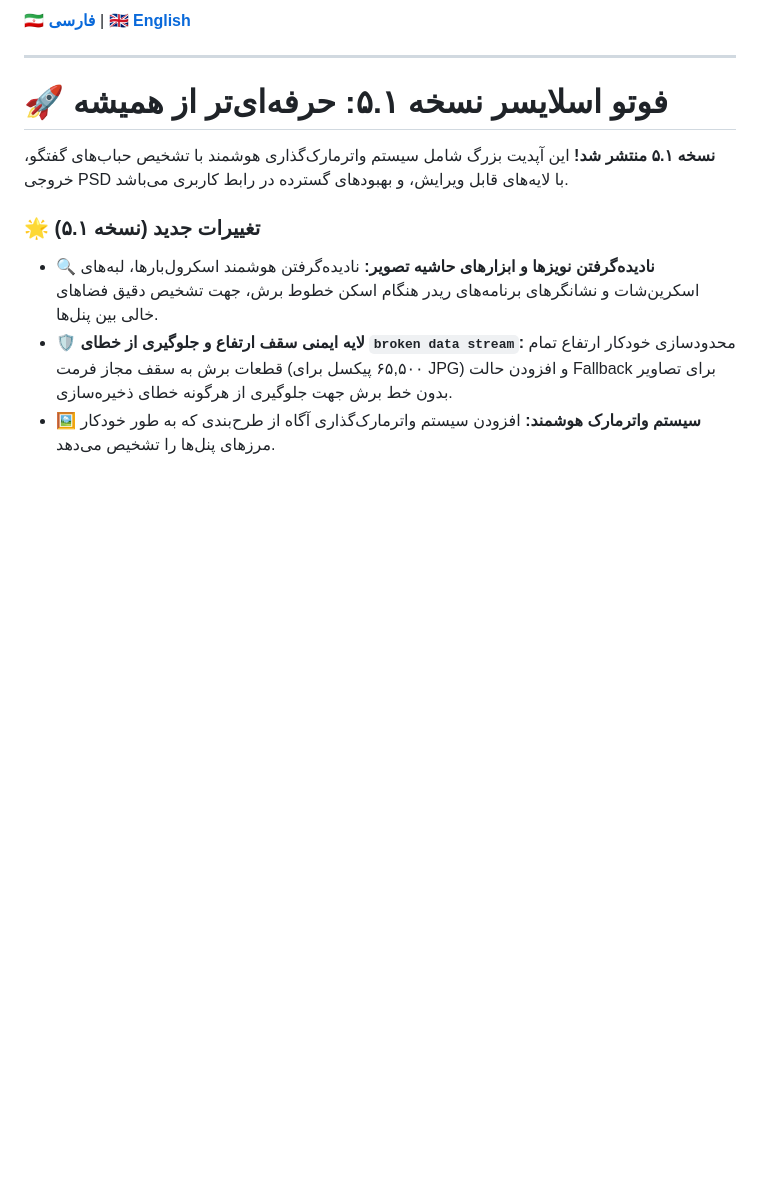
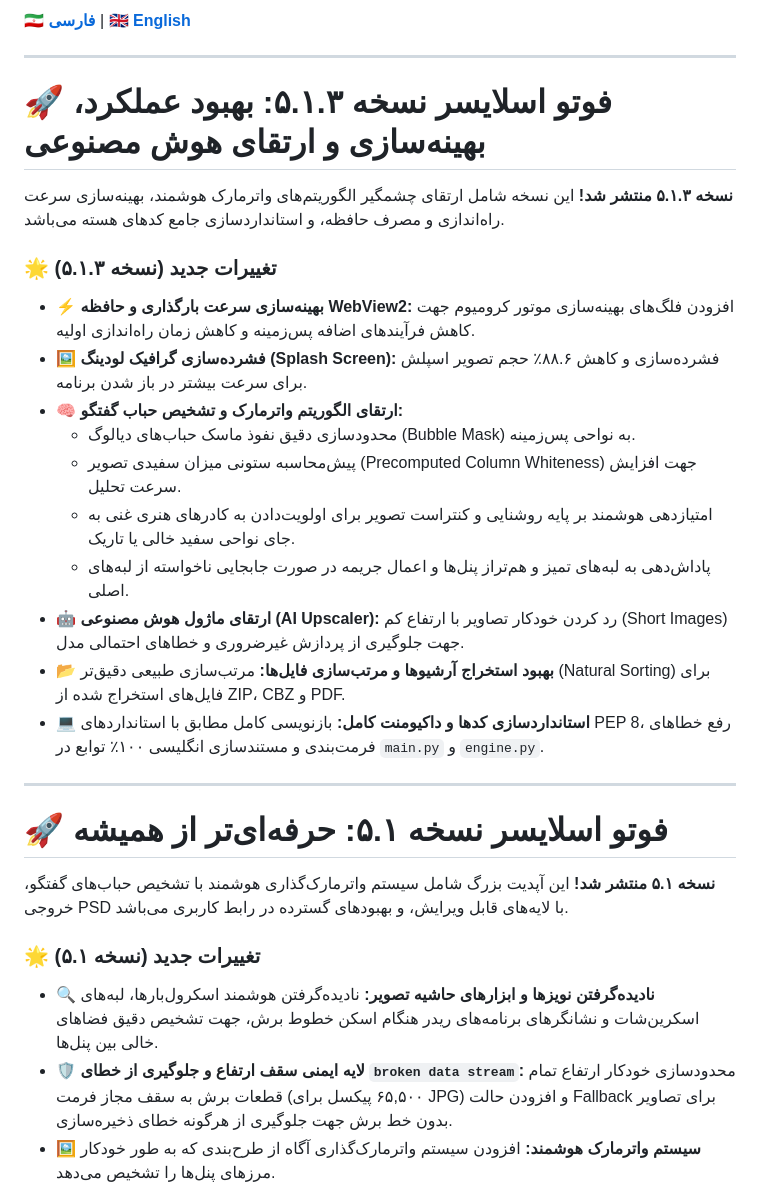
Before and after one commit to esmail-mkh/PhotoSlicer, a Markdown page: CHANGELOG.md, the part around one of its changes. Rendered like a GitHub page; blank space fills up the shorter version.

Commit message:
Update CHANGELOG.md with v5.1.3 release notes

```diff
--- a/CHANGELOG.md
+++ b/CHANGELOG.md
@@ -3,6 +3,25 @@
 ---
 
 <div dir="rtl">
+
+# 🚀 فوتو اسلایسر نسخه ۵.۱.۳: بهبود عملکرد، بهینه‌سازی و ارتقای هوش مصنوعی
+
+**نسخه ۵.۱.۳ منتشر شد!** این نسخه شامل ارتقای چشمگیر الگوریتم‌های واترمارک هوشمند، بهینه‌سازی سرعت راه‌اندازی و مصرف حافظه، و استانداردسازی جامع کدهای هسته می‌باشد.
+
+### 🌟 تغییرات جدید (نسخه ۵.۱.۳)
+
+* **⚡ بهینه‌سازی سرعت بارگذاری و حافظه WebView2:** افزودن فلگ‌های بهینه‌سازی موتور کرومیوم جهت کاهش فرآیندهای اضافه پس‌زمینه و کاهش زمان راه‌اندازی اولیه.
+* **🖼️ فشرده‌سازی گرافیک لودینگ (Splash Screen):** فشرده‌سازی و کاهش ۸۸.۶٪ حجم تصویر اسپلش برای سرعت بیشتر در باز شدن برنامه.
+* **🧠 ارتقای الگوریتم واترمارک و تشخیص حباب گفتگو:**
+  * محدودسازی دقیق نفوذ ماسک حباب‌های دیالوگ (Bubble Mask) به نواحی پس‌زمینه.
+  * پیش‌محاسبه ستونی میزان سفیدی تصویر (Precomputed Column Whiteness) جهت افزایش سرعت تحلیل.
+  * امتیازدهی هوشمند بر پایه روشنایی و کنتراست تصویر برای اولویت‌دادن به کادرهای هنری غنی به جای نواحی سفید خالی یا تاریک.
+  * پاداش‌دهی به لبه‌های تمیز و هم‌تراز پنل‌ها و اعمال جریمه در صورت جابجایی ناخواسته از لبه‌های اصلی.
+* **🤖 ارتقای ماژول هوش مصنوعی (AI Upscaler):** رد کردن خودکار تصاویر با ارتفاع کم (Short Images) جهت جلوگیری از پردازش غیرضروری و خطاهای احتمالی مدل.
+* **📂 بهبود استخراج آرشیوها و مرتب‌سازی فایل‌ها:** مرتب‌سازی طبیعی دقیق‌تر (Natural Sorting) برای فایل‌های استخراج شده از ZIP، CBZ و PDF.
+* **💻 استانداردسازی کدها و داکیومنت کامل:** بازنویسی کامل مطابق با استانداردهای PEP 8، رفع خطاهای فرمت‌بندی و مستندسازی انگلیسی ۱۰۰٪ توابع در `main.py` و `engine.py`.
+
+---
 
 # 🚀 فوتو اسلایسر نسخه ۵.۱: حرفه‌ای‌تر از همیشه
 
```
Also changed, not shown: other parts of CHANGELOG.md (+20 -1 lines).
